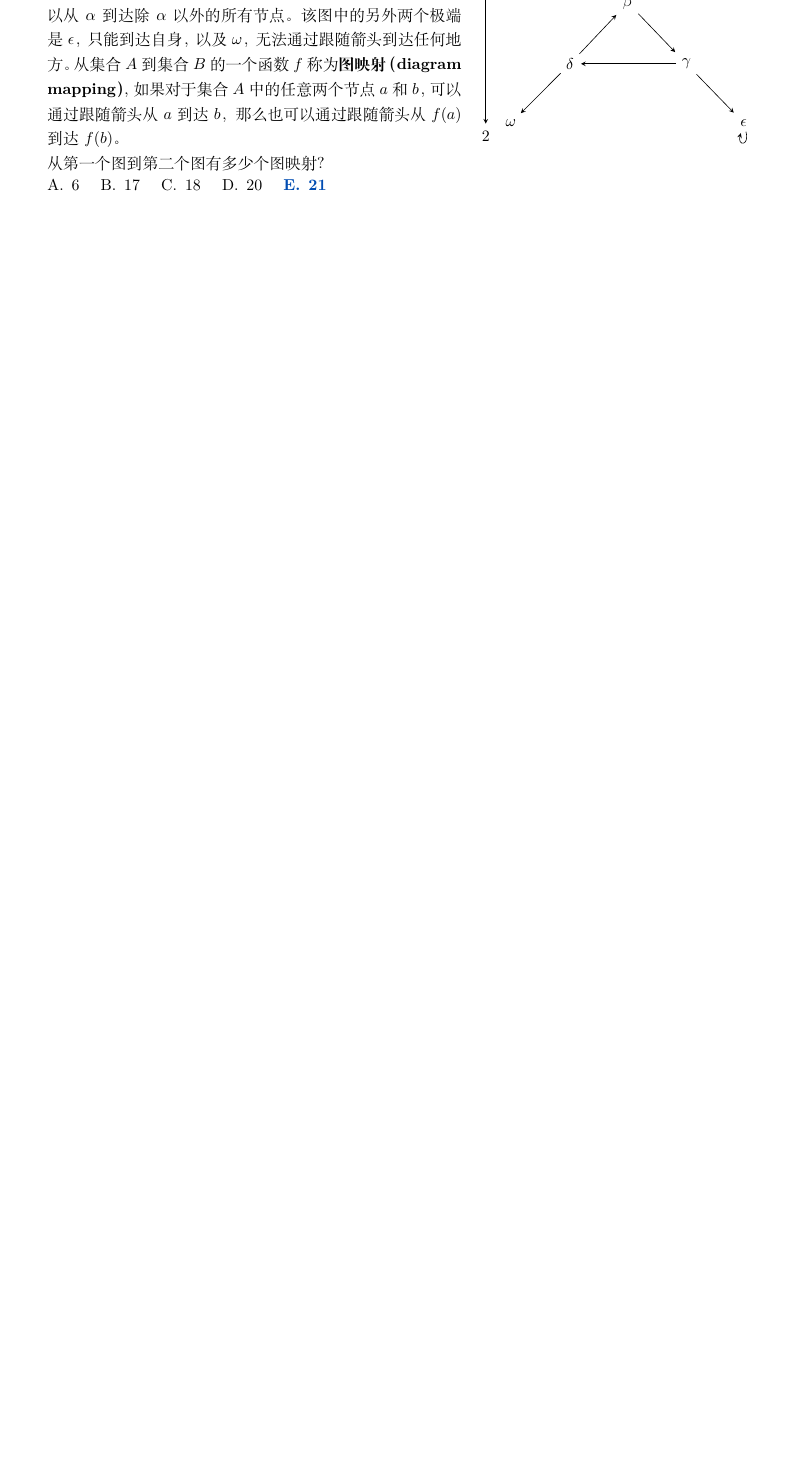
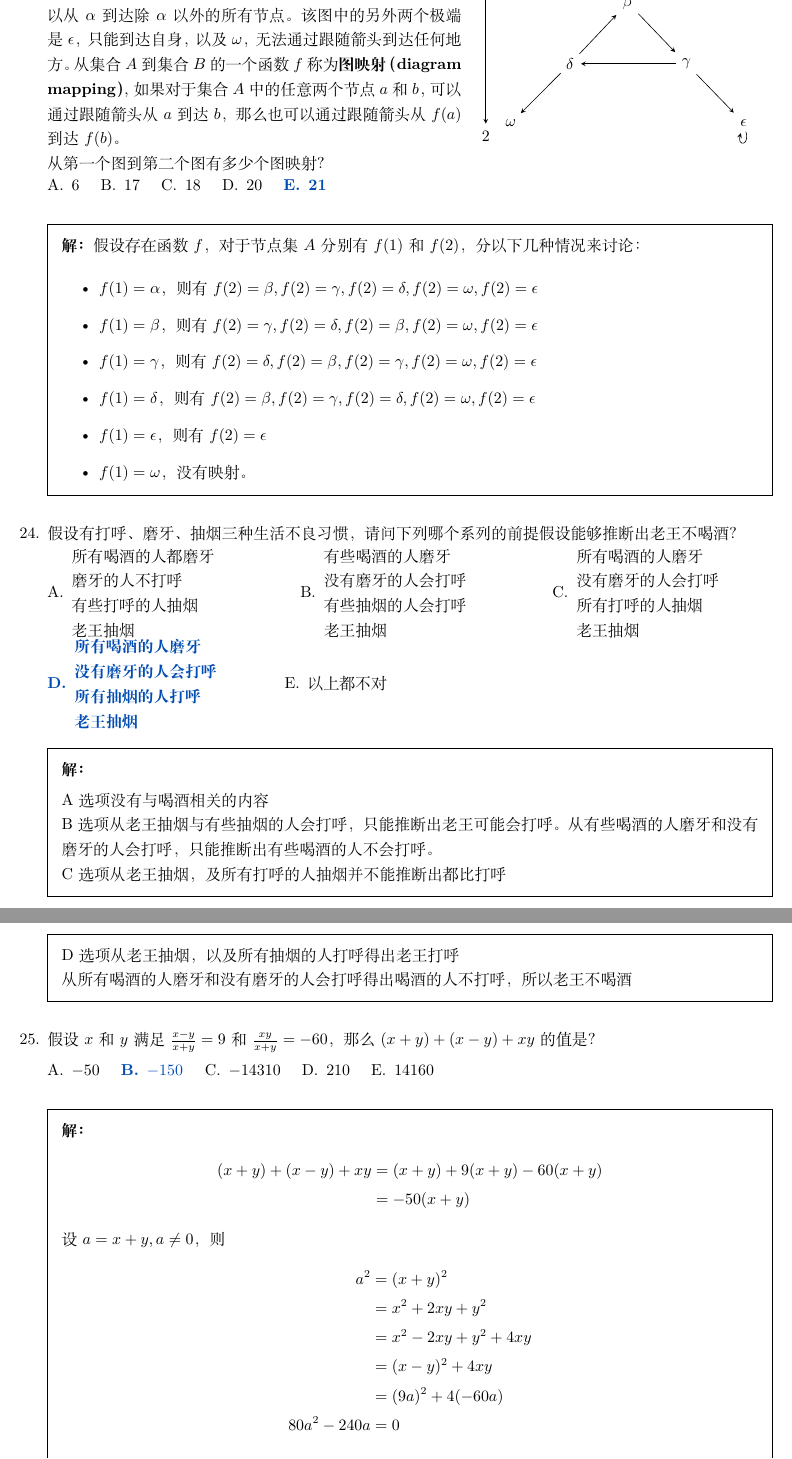
Before and after one commit to daxmate/math, a LaTeX problem sheet (svsu2022level2/svsu2022level2.tex): part of page 15 of 15 before the commit and two parts of pages 15 and 16 of 16 after it, the two joined at a grey line, cut so that both start at the same text, the shorter picture padded with empty space. Compiled offline with XeLaTeX.

Commit message:
完成2022level2

```diff
--- a/svsu2022level2/svsu2022level2.tex
+++ b/svsu2022level2/svsu2022level2.tex
@@ -845,5 +845,88 @@
 		\choice 6 \choice 17 \choice 18 \choice 20 \CorrectChoice 21
 	\end{oneparchoices}
 
+	\begin{solution}
+		假设存在函数 \( f \)，对于节点集 \( A \)分别有 \( f(1) \) 和 \( f(2) \)，分以下几种情况来讨论：
+		\begin{itemize}
+			\item \( f(1) = \alpha \)，则有 \( f(2)=\beta, f(2)=\gamma, f(2)=\delta, f(2)=\omega, f(2)=\epsilon \)
+			\item \( f(1) = \beta \)，则有 \(f(2)=\gamma, f(2)=\delta,  f(2)=\beta, f(2)=\omega, f(2)=\epsilon \)
+			\item \( f(1) = \gamma \)，则有 \( f(2)=\delta, f(2)=\beta, f(2)=\gamma, f(2)=\omega, f(2)=\epsilon \)
+			\item \( f(1) = \delta \)，则有 \( f(2)=\beta, f(2)=\gamma, f(2)=\delta, f(2)=\omega, f(2)=\epsilon \)
+			\item \( f(1) = \epsilon \)，则有 \( f(2)=\epsilon \)
+			\item \( f(1) = \omega \)，没有映射。
+		\end{itemize}
+	\end{solution}
+
+	\question 假设有打呼、磨牙、抽烟三种生活不良习惯，请问下列哪个系列的前提假设能够推断出老王不喝酒？
+
+	\begin{oneparchoices}
+		\choice
+		\begin{minipage}{0.25\textwidth}
+			所有喝酒的人都磨牙\\
+			磨牙的人不打呼 \\
+			有些打呼的人抽烟 \\
+			老王抽烟
+		\end{minipage}
+		\choice
+		\begin{minipage}{0.25\textwidth}
+			有些喝酒的人磨牙 \\
+			没有磨牙的人会打呼 \\
+			有些抽烟的人会打呼 \\
+			老王抽烟
+		\end{minipage}
+		\choice
+		\begin{minipage}{0.25\textwidth}
+			所有喝酒的人磨牙 \\
+			没有磨牙的人会打呼 \\
+			所有打呼的人抽烟 \\
+			老王抽烟
+		\end{minipage}
+		\CorrectChoice
+		\begin{minipage}{0.25\textwidth}
+			所有喝酒的人磨牙 \\
+			没有磨牙的人会打呼 \\
+			所有抽烟的人打呼 \\
+			老王抽烟
+		\end{minipage}
+		\choice
+		\begin{minipage}{0.25\textwidth}
+			以上都不对
+		\end{minipage}
+	\end{oneparchoices}
+
+	\begin{solution}
+
+		A选项没有与喝酒相关的内容 \\
+		B选项从老王抽烟与有些抽烟的人会打呼，只能推断出老王可能会打呼。
+		从有些喝酒的人磨牙和没有磨牙的人会打呼，只能推断出有些喝酒的人不会打呼。\\
+		C选项从老王抽烟，及所有打呼的人抽烟并不能推断出都比打呼 \\
+		D选项从老王抽烟，以及所有抽烟的人打呼得出老王打呼\\
+		从所有喝酒的人磨牙和没有磨牙的人会打呼得出喝酒的人不打呼，所以老王不喝酒
+
+	\end{solution}
+	\question 假设 \( x \)和 \( y \)满足 \( \frac{x-y}{x+y}=9 \)和 \( \frac{xy}{x+y}=-60 \)，那么 \( (x+y) + (x-y) + xy
+	\)的值是？
+
+	\begin{oneparchoices}
+		\choice \( -50 \) \CorrectChoice \( -150 \) \choice \( -14310 \) \choice 210 \choice 14160
+	\end{oneparchoices}
+
+	\begin{solution}
+		\begin{align*}
+			(x+y) + (x-y) + xy & = (x+y) + 9(x+y) -60(x+y) \\
+			                   & = -50(x+y)
+		\end{align*}
+		设 \( a = x + y, a \ne 0 \)，则
+		\begin{align*}
+			a^2         & = (x+y)^2              \\
+			            & = x^2 + 2xy + y^2      \\
+			            & = x^2 - 2xy + y^2 +4xy \\
+			            & = (x-y)^2 + 4xy        \\
+			            & = (9a)^2 + 4(-60a)     \\
+			80a^2 -240a & = 0                    \\
+		\end{align*}
+		因为 \( a \ne 0 \)，所以 \( a = 3 \)，则原式等于 \( -150 \)。
+	\end{solution}
+
 \end{questions}
 \end{document}
```
